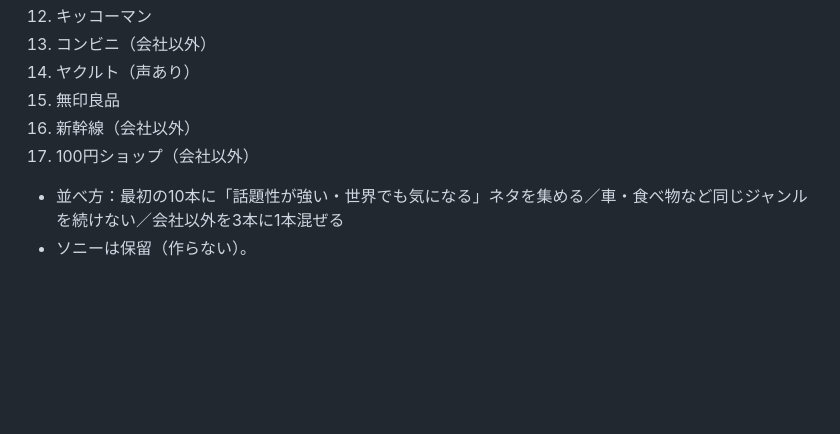
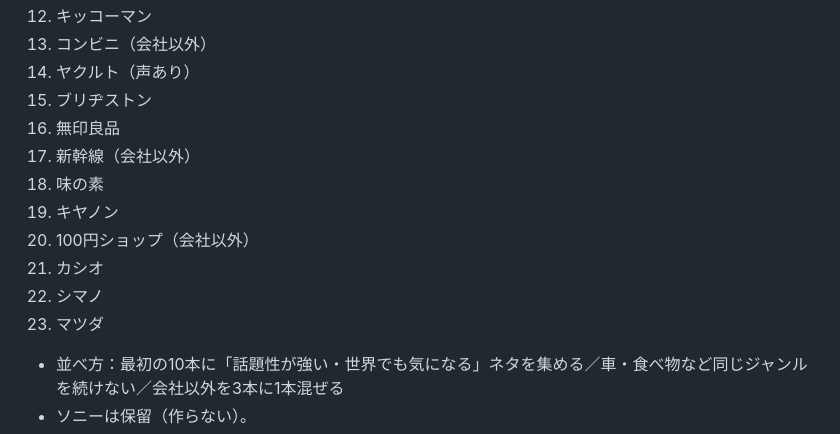
Before and after one commit to xxxainumaxxx-hash/sonae-navi, a Markdown page: youtube/scripts/CHANNEL.md, the part around the change. Drawn GitHub-style; blank space fills up the shorter version.

Commit message:
後半に会社を足して23本の順番に
Co-Authored-By: Claude Opus 5.5 <noreply@anthropic.com>
Claude-Session: https://claude.ai/code/session_01YKR7KF2igQKra9R2t1gNXg

```diff
--- a/youtube/scripts/CHANNEL.md
+++ b/youtube/scripts/CHANNEL.md
@@ -59,9 +59,15 @@
 12. キッコーマン
 13. コンビニ（会社以外）
 14. ヤクルト（声あり）
-15. 無印良品
-16. 新幹線（会社以外）
-17. 100円ショップ（会社以外）
+15. ブリヂストン
+16. 無印良品
+17. 新幹線（会社以外）
+18. 味の素
+19. キヤノン
+20. 100円ショップ（会社以外）
+21. カシオ
+22. シマノ
+23. マツダ
 - 並べ方：最初の10本に「話題性が強い・世界でも気になる」ネタを集める／車・食べ物など同じジャンルを続けない／会社以外を3本に1本混ぜる
 - ソニーは保留（作らない）。
 - 会社3本に1本くらい、会社以外（商品・発明・しくみ）を混ぜる。
```
